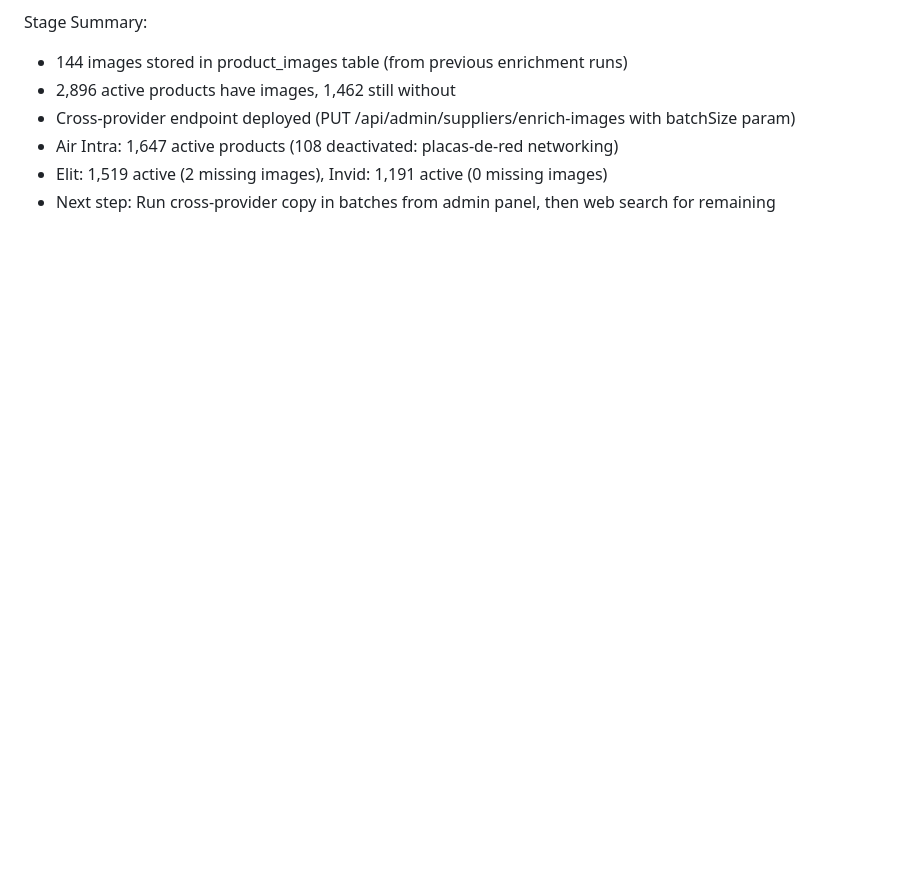
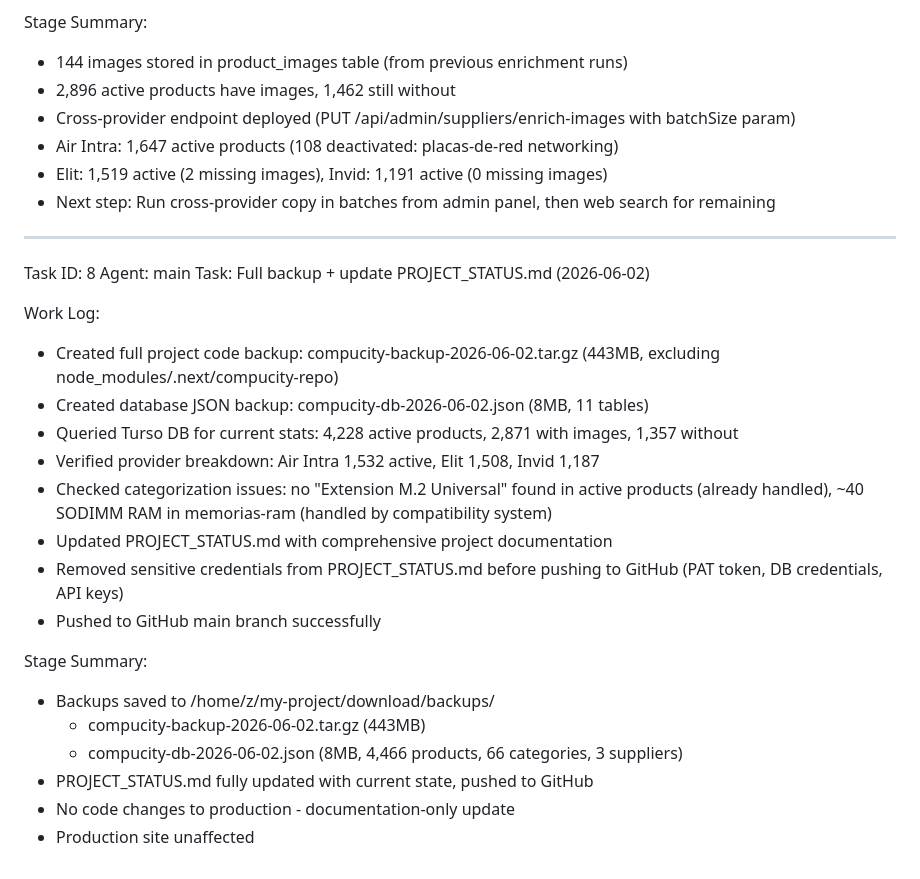
Before and after one commit to vorterixgames-gif/compucity, a Markdown page: worklog.md, the part around the change. Drawn GitHub-style; blank space fills up the shorter version.

Commit message:
8f90b5a4-d694-4dfc-8308-c62967bd8e31

```diff
--- a/worklog.md
+++ b/worklog.md
@@ -216,3 +216,26 @@ Stage Summary:
 - Air Intra: 1,647 active products (108 deactivated: placas-de-red networking)
 - Elit: 1,519 active (2 missing images), Invid: 1,191 active (0 missing images)
 - Next step: Run cross-provider copy in batches from admin panel, then web search for remaining
+
+---
+Task ID: 8
+Agent: main
+Task: Full backup + update PROJECT_STATUS.md (2026-06-02)
+
+Work Log:
+- Created full project code backup: compucity-backup-2026-06-02.tar.gz (443MB, excluding node_modules/.next/compucity-repo)
+- Created database JSON backup: compucity-db-2026-06-02.json (8MB, 11 tables)
+- Queried Turso DB for current stats: 4,228 active products, 2,871 with images, 1,357 without
+- Verified provider breakdown: Air Intra 1,532 active, Elit 1,508, Invid 1,187
+- Checked categorization issues: no "Extension M.2 Universal" found in active products (already handled), ~40 SODIMM RAM in memorias-ram (handled by compatibility system)
+- Updated PROJECT_STATUS.md with comprehensive project documentation
+- Removed sensitive credentials from PROJECT_STATUS.md before pushing to GitHub (PAT token, DB credentials, API keys)
+- Pushed to GitHub main branch successfully
+
+Stage Summary:
+- Backups saved to /home/z/my-project/download/backups/
+  - compucity-backup-2026-06-02.tar.gz (443MB)
+  - compucity-db-2026-06-02.json (8MB, 4,466 products, 66 categories, 3 suppliers)
+- PROJECT_STATUS.md fully updated with current state, pushed to GitHub
+- No code changes to production - documentation-only update
+- Production site unaffected
```
